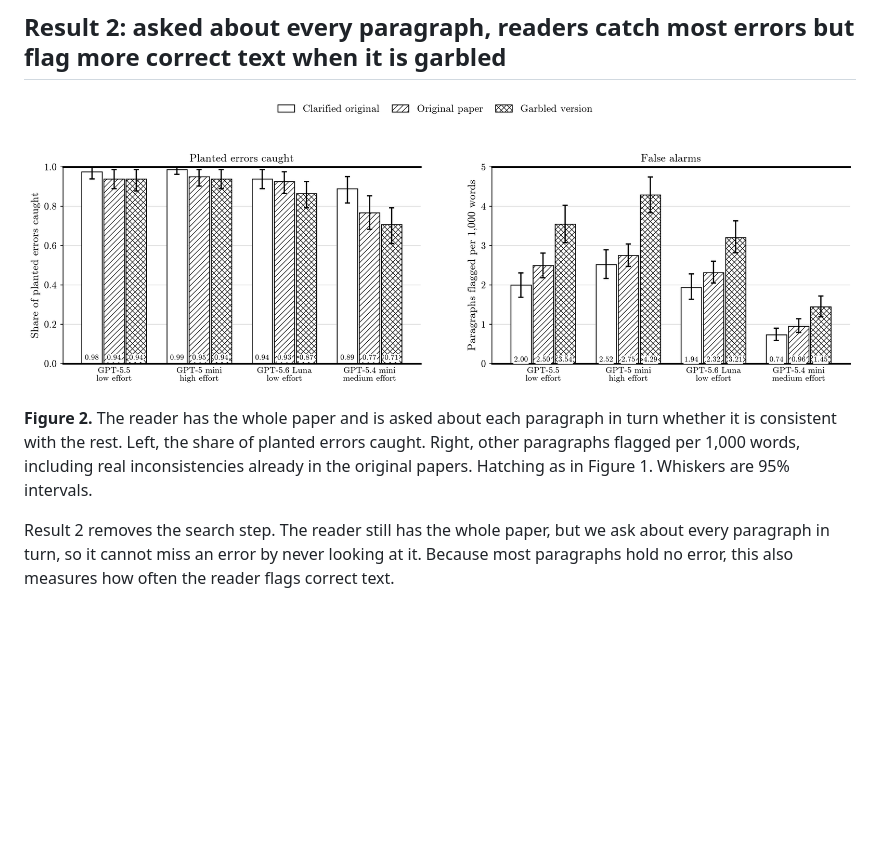
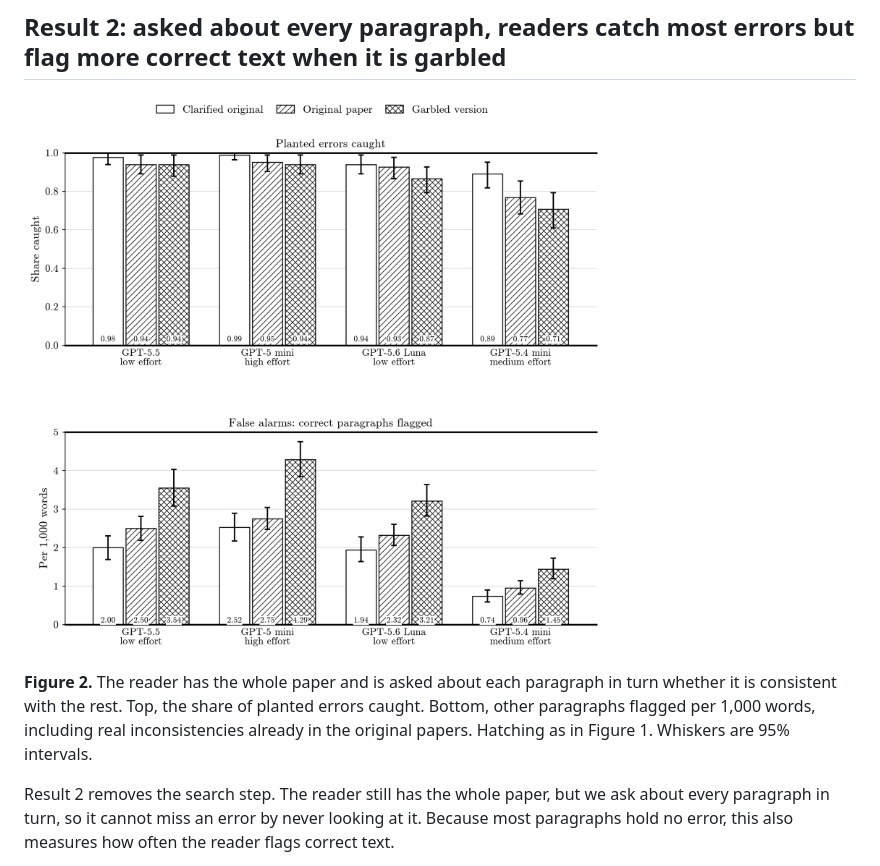
Before and after one commit to AverroesLabs/legibility-quiz-pilot, a Markdown page: posts/part-2-planted-errors.md, the part around the change. GitHub-like rendering; pictures changed too: docs/blog/part-2/fig-2-every-paragraph.png; blank space fills up the shorter version.

Commit message:
Part 2 Fig 2: stack panels vertically
Co-Authored-By: Claude Opus 5.5 <noreply@anthropic.com>

```diff
--- a/posts/part-2-planted-errors.md
+++ b/posts/part-2-planted-errors.md
@@ -42,9 +42,9 @@ For three readers that made almost no difference, which is Part 1's result again
 
 ## Result 2: asked about every paragraph, readers catch most errors but flag more correct text when it is garbled
 
-![Every-paragraph check pooled over ten papers, four readers from strongest to weakest. Left, share of planted errors caught, nearly all for the three stronger readers in every version. Right, other paragraphs flagged per 1,000 words, highest in the garbled versions and lowest in the clarified ones for every reader.](../docs/blog/part-2/fig-2-every-paragraph.png)
+![Every-paragraph check pooled over ten papers, four readers from strongest to weakest. Top, share of planted errors caught, nearly all for the three stronger readers in every version. Bottom, correct paragraphs flagged per 1,000 words, highest in the garbled versions and lowest in the clarified ones for every reader.](../docs/blog/part-2/fig-2-every-paragraph.png)
 
-**Figure 2.** The reader has the whole paper and is asked about each paragraph in turn whether it is consistent with the rest. Left, the share of planted errors caught. Right, other paragraphs flagged per 1,000 words, including real inconsistencies already in the original papers. Hatching as in Figure 1. Whiskers are 95% intervals.
+**Figure 2.** The reader has the whole paper and is asked about each paragraph in turn whether it is consistent with the rest. Top, the share of planted errors caught. Bottom, other paragraphs flagged per 1,000 words, including real inconsistencies already in the original papers. Hatching as in Figure 1. Whiskers are 95% intervals.
 
 Result 2 removes the search step. The reader still has the whole paper, but we ask about every paragraph in turn, so it cannot miss an error by never looking at it. Because most paragraphs hold no error, this also measures how often the reader flags correct text.
 
```
